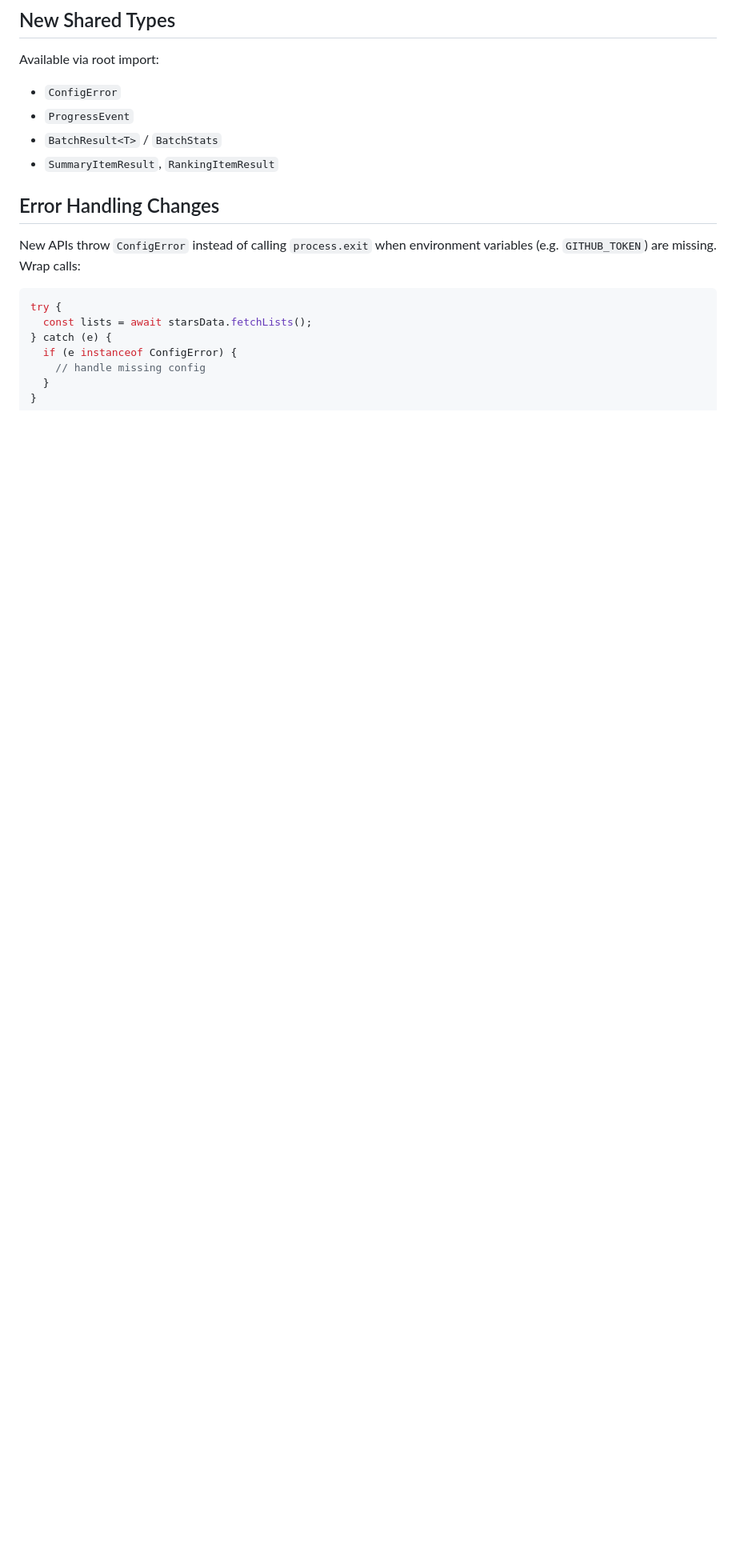
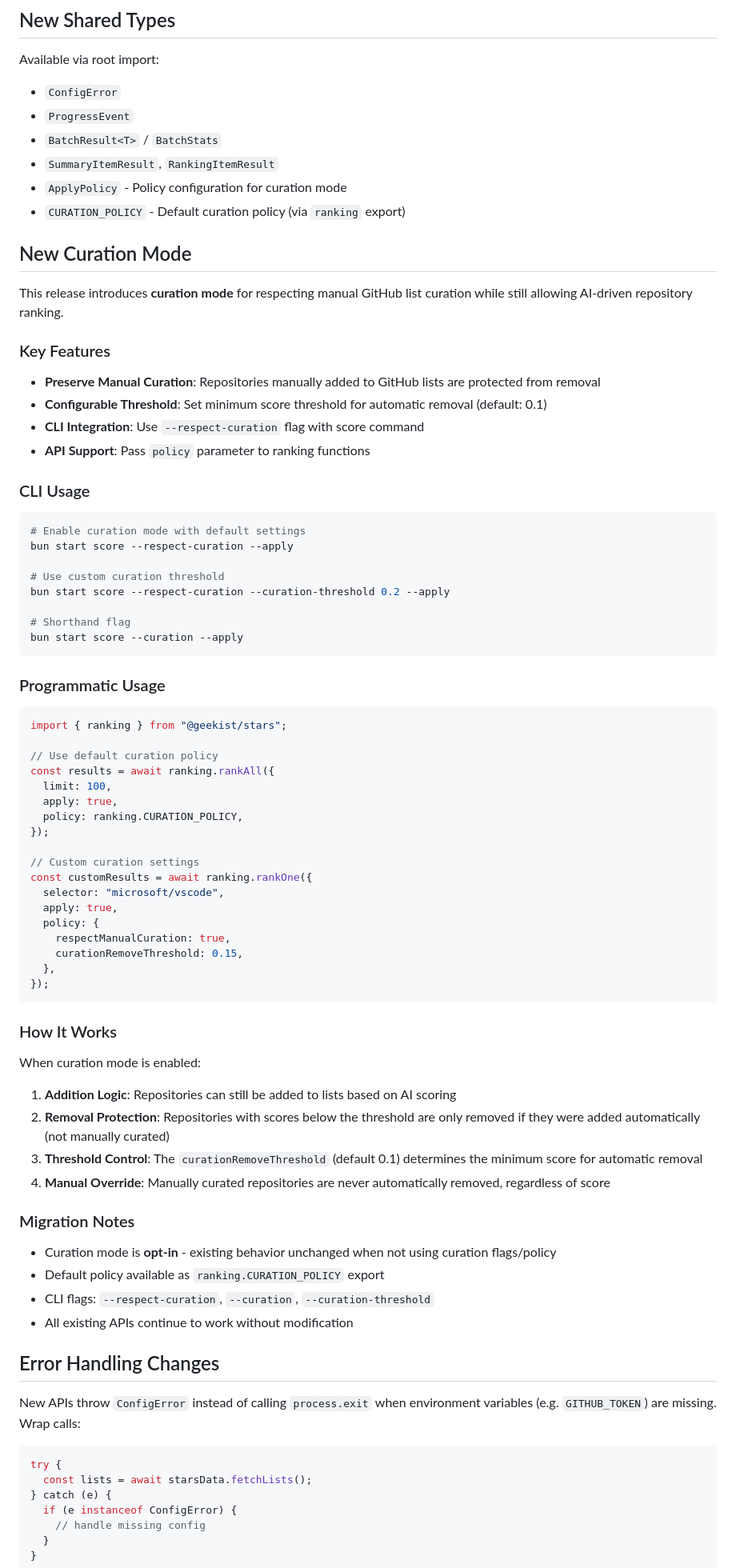
Before and after one commit to theGeekist/stars, a Markdown page: MIGRATION.md, the part around the change printed below. Shown: that part at 80% size. Rendered like a GitHub page; blank space fills up the shorter version.

````diff
--- a/MIGRATION.md
+++ b/MIGRATION.md
@@ -86,6 +143,71 @@ Available via root import:
 - `ProgressEvent`
 - `BatchResult<T>` / `BatchStats`
 - `SummaryItemResult`, `RankingItemResult`
+- `ApplyPolicy` - Policy configuration for curation mode
+- `CURATION_POLICY` - Default curation policy (via `ranking` export)
+
+## New Curation Mode
+
+This release introduces **curation mode** for respecting manual GitHub list curation while still allowing AI-driven repository ranking.
+
+### Key Features
+
+- **Preserve Manual Curation**: Repositories manually added to GitHub lists are protected from removal
+- **Configurable Threshold**: Set minimum score threshold for automatic removal (default: 0.1)
+- **CLI Integration**: Use `--respect-curation` flag with score command
+- **API Support**: Pass `policy` parameter to ranking functions
+
+### CLI Usage
+
+```bash
+# Enable curation mode with default settings
+bun start score --respect-curation --apply
+
+# Use custom curation threshold
+bun start score --respect-curation --curation-threshold 0.2 --apply
+
+# Shorthand flag
+bun start score --curation --apply
+```
+
+### Programmatic Usage
+
+```ts
+import { ranking } from "@geekist/stars";
+
+// Use default curation policy
+const results = await ranking.rankAll({
+  limit: 100,
+  apply: true,
+  policy: ranking.CURATION_POLICY,
+});
+
+// Custom curation settings
+const customResults = await ranking.rankOne({
+  selector: "microsoft/vscode",
+  apply: true,
+  policy: {
+    respectManualCuration: true,
+    curationRemoveThreshold: 0.15,
+  },
+});
+```
+
+### How It Works
+
+When curation mode is enabled:
+
+1. **Addition Logic**: Repositories can still be added to lists based on AI scoring
+2. **Removal Protection**: Repositories with scores below the threshold are only removed if they were added automatically (not manually curated)
+3. **Threshold Control**: The `curationRemoveThreshold` (default 0.1) determines the minimum score for automatic removal
+4. **Manual Override**: Manually curated repositories are never automatically removed, regardless of score
+
+### Migration Notes
+
+- Curation mode is **opt-in** - existing behavior unchanged when not using curation flags/policy
+- Default policy available as `ranking.CURATION_POLICY` export
+- CLI flags: `--respect-curation`, `--curation`, `--curation-threshold`
+- All existing APIs continue to work without modification
 
 ## Error Handling Changes
 
````
Also changed, not shown: other parts of MIGRATION.md (+57 -0 lines), README.md (+24 -1 lines), USAGE.md (+6 -0 lines).
